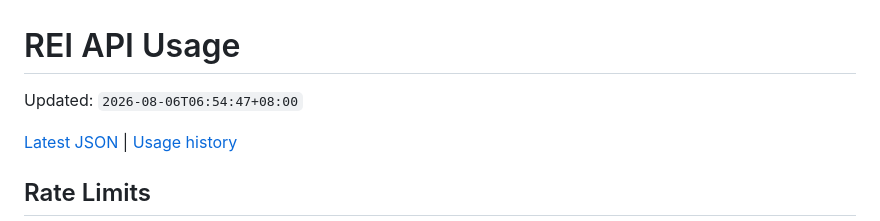
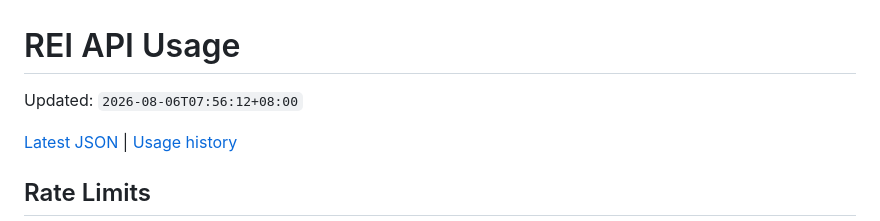
Before and after one commit to feiwujia/rei-api-usage, a Markdown page: README.md, the part around the change. GitHub-like rendering.

Commit message:
Update API usage 2026-08-06T07:56:12+08:00

```diff
--- a/README.md
+++ b/README.md
@@ -1,6 +1,6 @@
 # REI API Usage
 
-Updated: `2026-08-06T06:54:47+08:00`
+Updated: `2026-08-06T07:56:12+08:00`
 
 [Latest JSON](./data/usage-latest.json) | [Usage history](./data/usage-history.jsonl)
 
```
